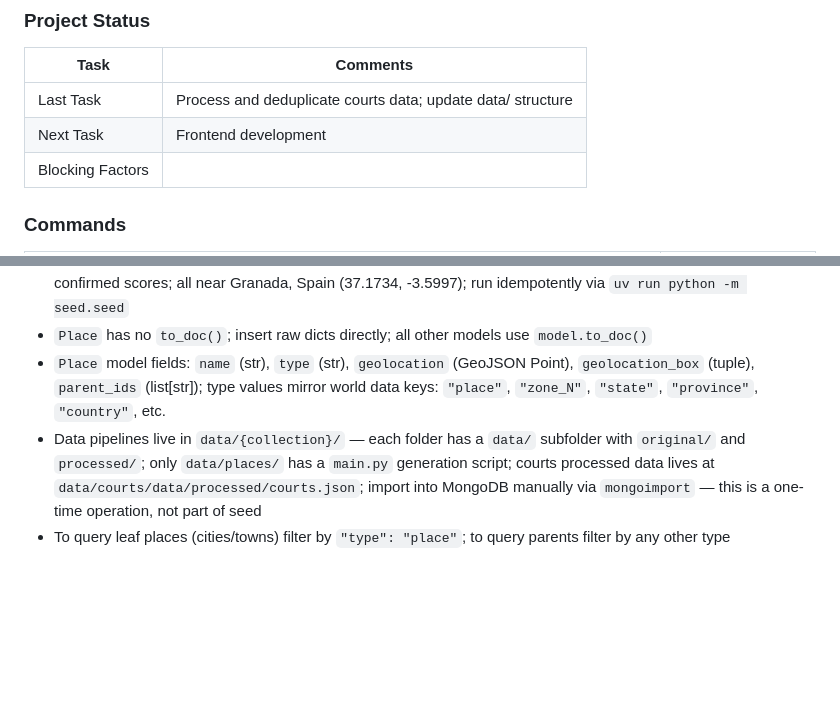
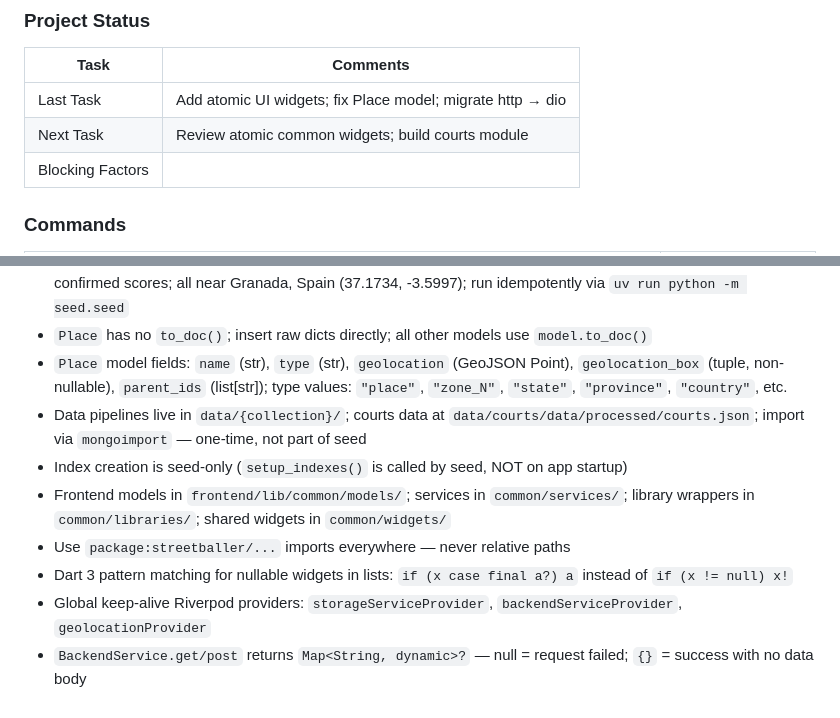
Before and after one commit to streetballer/ai, a Markdown page: CLAUDE.md, 2 parts joined by grey strips. Drawn GitHub-style; blank space fills up the shorter version.

Commit message:
Update CLAUDE.md: project status and frontend notes
- Project Status: reflect completed widget/service work and next task
- Notes: mark geolocation_box non-nullable, add frontend structure/import/pattern notes, condense data pipeline entries

Co-Authored-By: Claude Sonnet 4.6 <noreply@anthropic.com>

```diff
--- a/CLAUDE.md
+++ b/CLAUDE.md
@@ -180,8 +180,8 @@ At the end of every session, update "Project Status", "Commands", and "Notes" au
 
 | Task             | Comments                                                    |
 | ---------------- | ----------------------------------------------------------- |
-| Last Task        | Process and deduplicate courts data; update data/ structure |
-| Next Task        | Frontend development                                        |
+| Last Task        | Add atomic UI widgets; fix Place model; migrate http → dio  |
+| Next Task        | Review atomic common widgets; build courts module           |
 | Blocking Factors |                                                             |
 
 ### Commands
@@ -223,6 +223,11 @@ At the end of every session, update "Project Status", "Commands", and "Notes" au
 - `GET /teams/{team_id}` accepts optional `?by=team|player`; omitting `by` tries team ID first then player ID fallback
 - Seed data: 7 places, 10 courts, 8 players (password: streetballer123), 3 active teams, 4 upcoming games, 6 confirmed scores; all near Granada, Spain (37.1734, -3.5997); run idempotently via `uv run python -m seed.seed`
 - `Place` has no `to_doc()`; insert raw dicts directly; all other models use `model.to_doc()`
-- `Place` model fields: `name` (str), `type` (str), `geolocation` (GeoJSON Point), `geolocation_box` (tuple), `parent_ids` (list[str]); type values mirror world data keys: `"place"`, `"zone_N"`, `"state"`, `"province"`, `"country"`, etc.
-- Data pipelines live in `data/{collection}/` — each folder has a `data/` subfolder with `original/` and `processed/`; only `data/places/` has a `main.py` generation script; courts processed data lives at `data/courts/data/processed/courts.json`; import into MongoDB manually via `mongoimport` — this is a one-time operation, not part of seed
-- To query leaf places (cities/towns) filter by `"type": "place"`; to query parents filter by any other type
+- `Place` model fields: `name` (str), `type` (str), `geolocation` (GeoJSON Point), `geolocation_box` (tuple, non-nullable), `parent_ids` (list[str]); type values: `"place"`, `"zone_N"`, `"state"`, `"province"`, `"country"`, etc.
+- Data pipelines live in `data/{collection}/`; courts data at `data/courts/data/processed/courts.json`; import via `mongoimport` — one-time, not part of seed
+- Index creation is seed-only (`setup_indexes()` is called by seed, NOT on app startup)
+- Frontend models in `frontend/lib/common/models/`; services in `common/services/`; library wrappers in `common/libraries/`; shared widgets in `common/widgets/`
+- Use `package:streetballer/...` imports everywhere — never relative paths
+- Dart 3 pattern matching for nullable widgets in lists: `if (x case final a?) a` instead of `if (x != null) x!`
+- Global keep-alive Riverpod providers: `storageServiceProvider`, `backendServiceProvider`, `geolocationProvider`
+- `BackendService.get/post` returns `Map<String, dynamic>?` — null = request failed; `{}` = success with no data body
```
